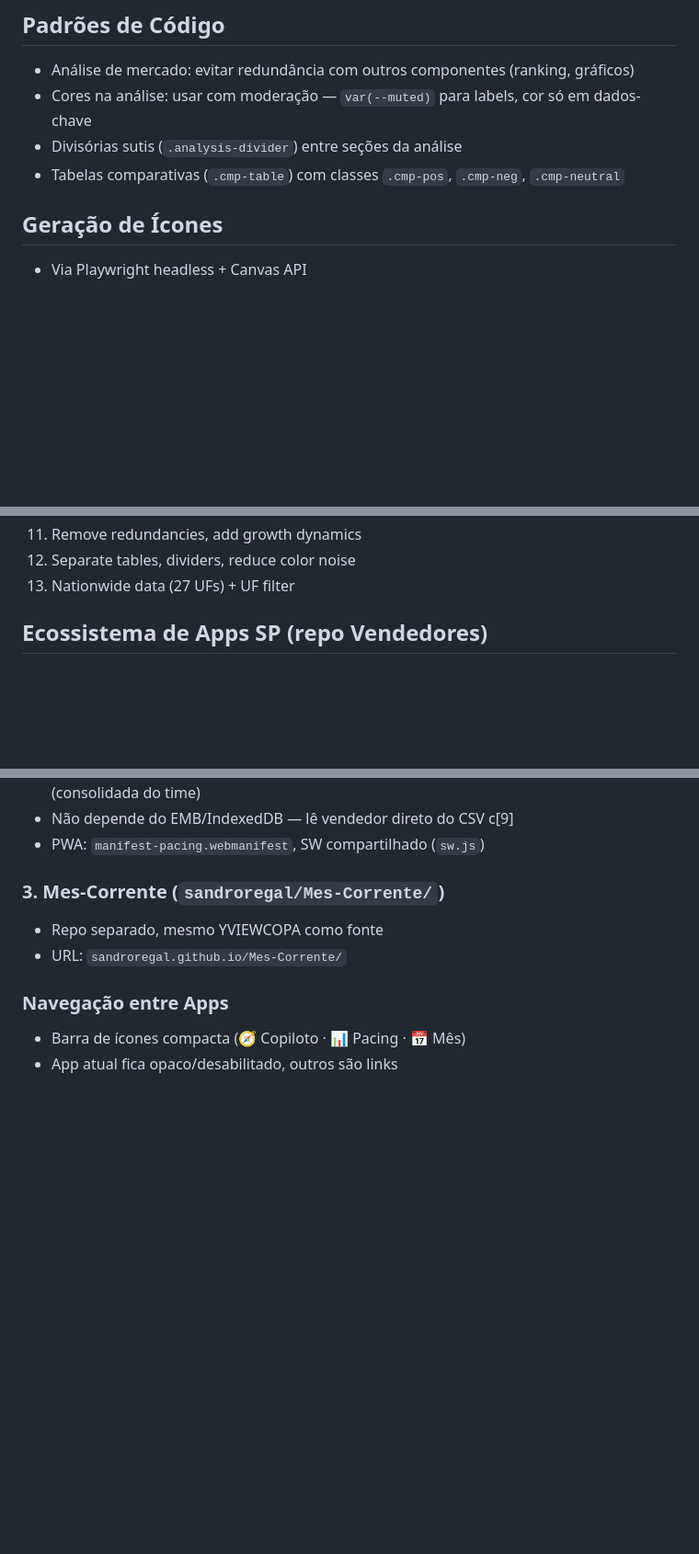
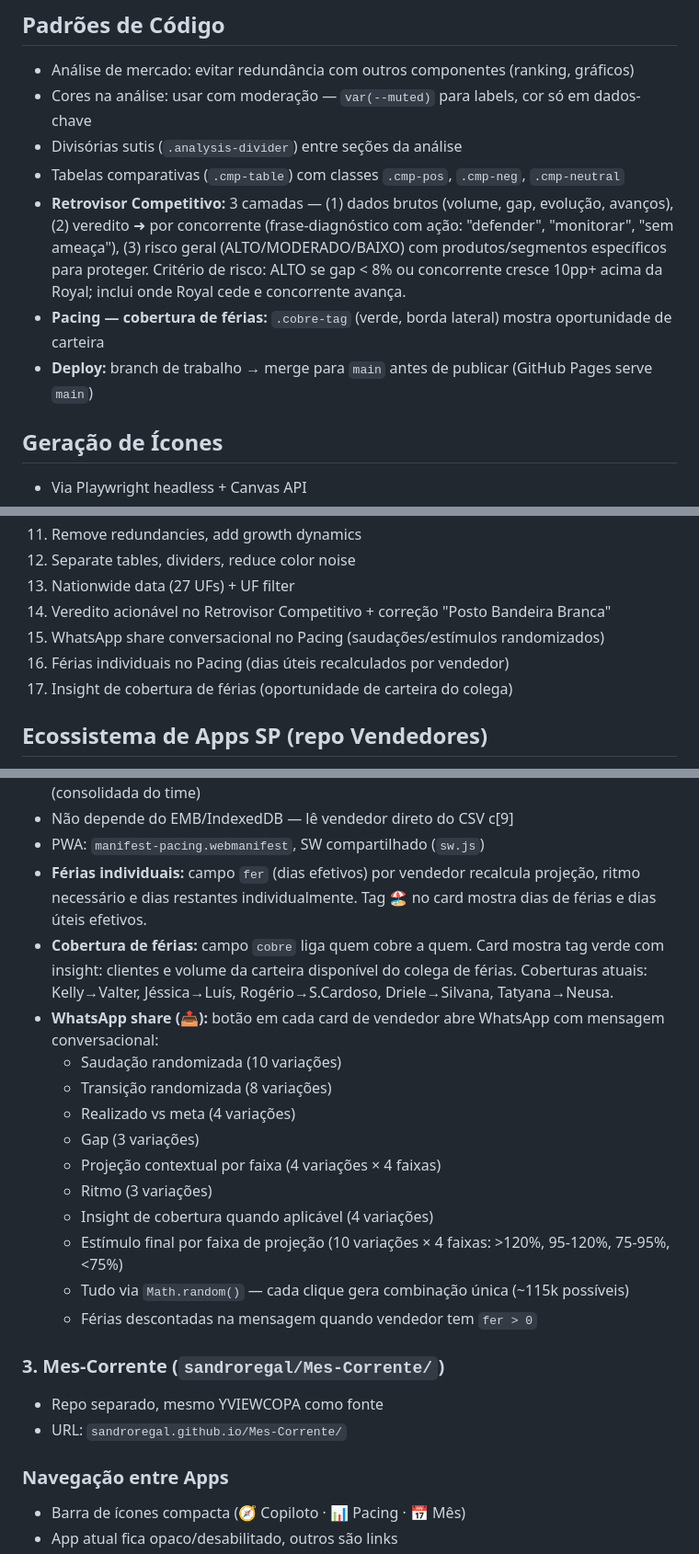
Before and after one commit to sandroregal/ANP, a Markdown page: CLAUDE.md, 3 parts joined by grey strips. Shown at 92% size. Rendered like a GitHub page; blank space fills up the shorter version.

Commit message:
Atualiza CLAUDE.md com melhorias da sessão
- Nomenclatura corrigida: Posto Bandeira Branca
- Retrovisor Competitivo: veredito ➜ com ação, critérios de risco
- Pacing: WhatsApp share randomizado, férias individuais, cobertura
- Deploy: lembrete de merge para main antes de publicar

Co-Authored-By: Claude Opus 4.6 <noreply@anthropic.com>
Claude-Session: https://claude.ai/code/session_01Fso1w9Kdxr4wRz7PdEkkJf

```diff
--- a/CLAUDE.md
+++ b/CLAUDE.md
@@ -58,6 +58,9 @@ RAW = {
 - Cores na análise: usar com moderação — `var(--muted)` para labels, cor só em dados-chave
 - Divisórias sutis (`.analysis-divider`) entre seções da análise
 - Tabelas comparativas (`.cmp-table`) com classes `.cmp-pos`, `.cmp-neg`, `.cmp-neutral`
+- **Retrovisor Competitivo:** 3 camadas — (1) dados brutos (volume, gap, evolução, avanços), (2) veredito ➜ por concorrente (frase-diagnóstico com ação: "defender", "monitorar", "sem ameaça"), (3) risco geral (ALTO/MODERADO/BAIXO) com produtos/segmentos específicos para proteger. Critério de risco: ALTO se gap < 8% ou concorrente cresce 10pp+ acima da Royal; inclui onde Royal cede e concorrente avança.
+- **Pacing — cobertura de férias:** `.cobre-tag` (verde, borda lateral) mostra oportunidade de carteira
+- **Deploy:** branch de trabalho → merge para `main` antes de publicar (GitHub Pages serve `main`)
 
 ## Geração de Ícones
 - Via Playwright headless + Canvas API
@@ -78,6 +81,10 @@ RAW = {
 11. Remove redundancies, add growth dynamics
 12. Separate tables, dividers, reduce color noise
 13. Nationwide data (27 UFs) + UF filter
+14. Veredito acionável no Retrovisor Competitivo + correção "Posto Bandeira Branca"
+15. WhatsApp share conversacional no Pacing (saudações/estímulos randomizados)
+16. Férias individuais no Pacing (dias úteis recalculados por vendedor)
+17. Insight de cobertura de férias (oportunidade de carteira do colega)
 
 ## Ecossistema de Apps SP (repo Vendedores)
 Três apps PWA no mesmo repo `sandroregal/Vendedores`, mesmo origin (compartilham IndexedDB):
@@ -106,6 +113,19 @@ Três apps PWA no mesmo repo `sandroregal/Vendedores`, mesmo origin (compartilha
 - 4 abas: Volume (ordena por vol realizado), Clientes (por nº cli), Produtos, Análise (consolidada do time)
 - Não depende do EMB/IndexedDB — lê vendedor direto do CSV c[9]
 - PWA: `manifest-pacing.webmanifest`, SW compartilhado (`sw.js`)
+- **Férias individuais:** campo `fer` (dias efetivos) por vendedor recalcula projeção, ritmo necessário e dias restantes individualmente. Tag 🏖 no card mostra dias de férias e dias úteis efetivos.
+- **Cobertura de férias:** campo `cobre` liga quem cobre a quem. Card mostra tag verde com insight: clientes e volume da carteira disponível do colega de férias. Coberturas atuais: Kelly→Valter, Jéssica→Luís, Rogério→S.Cardoso, Driele→Silvana, Tatyana→Neusa.
+- **WhatsApp share (📤):** botão em cada card de vendedor abre WhatsApp com mensagem conversacional:
+  - Saudação randomizada (10 variações)
+  - Transição randomizada (8 variações)
+  - Realizado vs meta (4 variações)
+  - Gap (3 variações)
+  - Projeção contextual por faixa (4 variações × 4 faixas)
+  - Ritmo (3 variações)
+  - Insight de cobertura quando aplicável (4 variações)
+  - Estímulo final por faixa de projeção (10 variações × 4 faixas: >120%, 95-120%, 75-95%, <75%)
+  - Tudo via `Math.random()` — cada clique gera combinação única (~115k possíveis)
+  - Férias descontadas na mensagem quando vendedor tem `fer > 0`
 
 ### 3. Mes-Corrente (`sandroregal/Mes-Corrente/`)
 - Repo separado, mesmo YVIEWCOPA como fonte
```
Also changed, not shown: other parts of CLAUDE.md (+2 -2 lines).
